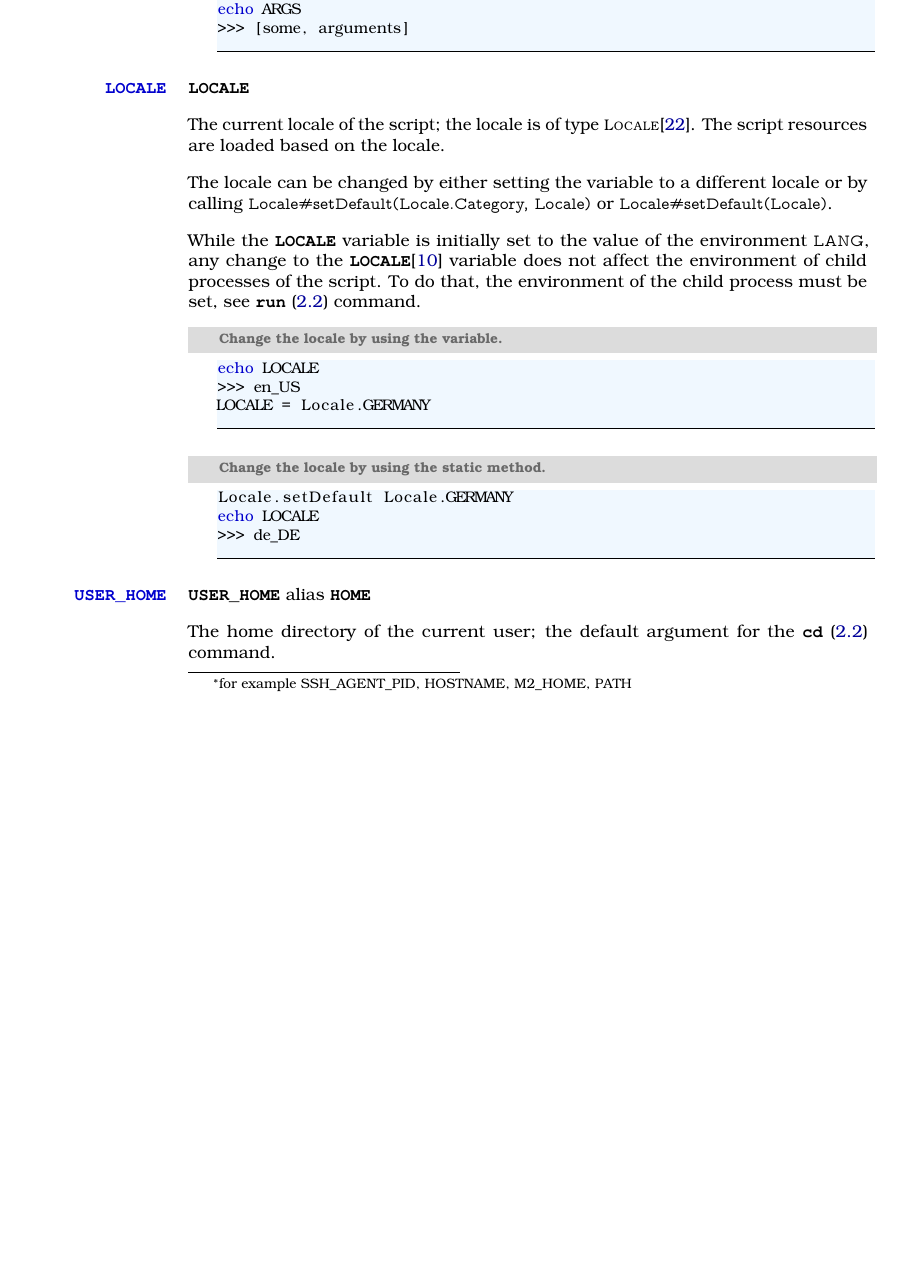
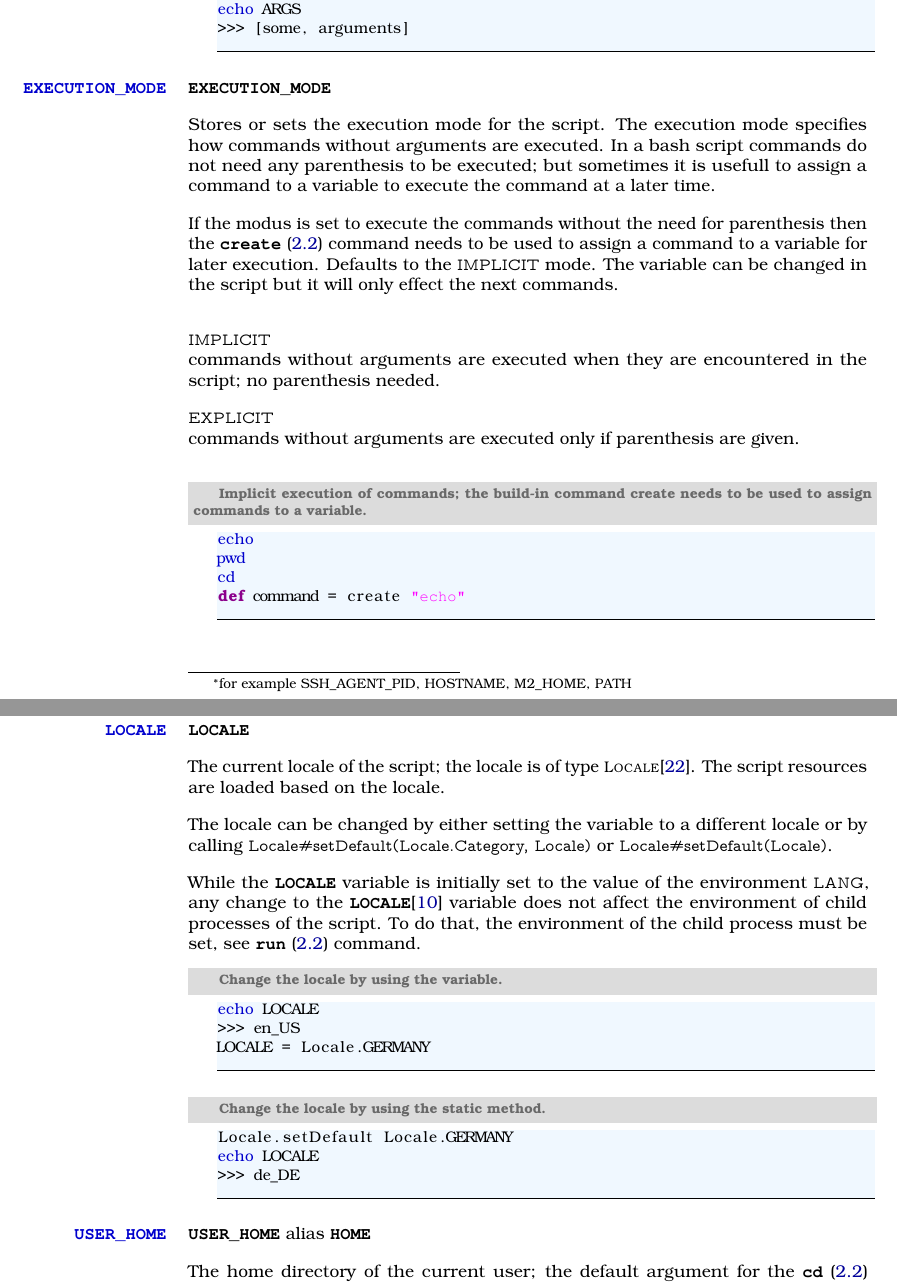
Before and after one commit to devent/mongoose-docu, a LaTeX thesis (groovybash_en.tex, which reads buildin_variable_exmode_en.tex): part of page 25 of 29 before the commit and two parts of pages 25 and 26 of 30 after it, the two joined at a grey line, cut so that both start at the same text, the shorter picture padded with empty space. Compiled offline with pdfLaTeX; an older LaTeX class or package is replaced by its successor.

Commit message:
Document 'EXECUTION_MODE' variable

```diff
--- /dev/null
+++ b/buildin_variable_exmode_en.tex
@@ -0,0 +1,36 @@
+\TheVariable[EXECUTION_MODE]{EXECUTION\_MODE}%
+\Variable{EXECUTION\_MODE}
+
+Stores or sets the execution mode for the script. The execution mode specifies
+how commands without arguments are executed. In a bash script commands
+do not need any parenthesis to be executed; but sometimes it is usefull
+to assign a command to a variable to execute the command at a later time.
+
+If the modus is set to execute the commands without the need for parenthesis
+then the \Command*{create} command needs to be used to assign a command to
+a variable for later execution. Defaults to the \code{IMPLICIT} mode.
+The variable can be changed in the script but it will only effect the next
+commands.
+
+\begin{asparadesc}
+%
+\item[\code{IMPLICIT}]  \hfill \\
+commands without arguments are executed when they are encountered in the script;
+no parenthesis needed.
+%
+\item[\code{EXPLICIT}]  \hfill \\
+commands without arguments are executed only if parenthesis are given.
+%
+\end{asparadesc}
+
+\begin{lstlisting}[style=Groovybash, label={lst:example_exmode1}, title={
+Implicit execution of commands; the build-in command create needs to be used
+to assign commands to a variable.}]
+echo
+pwd
+cd
+def command = create "echo"
+\end{lstlisting}
+
+\begin{lstlisting}[style=Groovybash, label={lst:example_exmode1}, title={
+Explicit execution of commands; the parenthesis needs to be used to execute the command
```
Also changed, not shown: buildin_variables_en.tex (+1 -0 lines), buildin_variable_exmode_en.tex (6 more changed lines).
